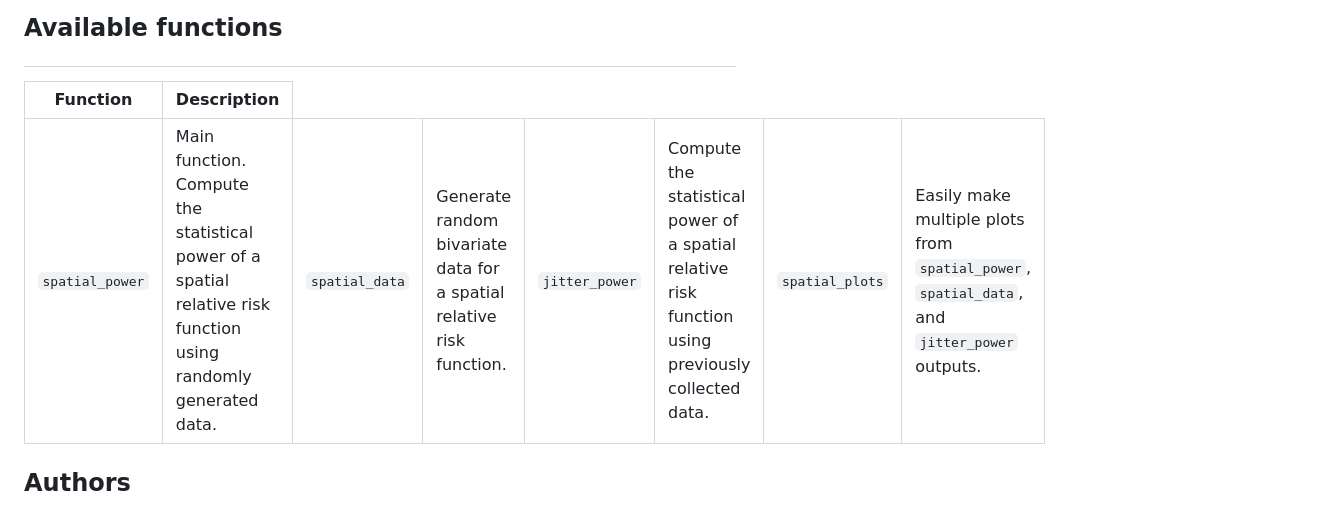
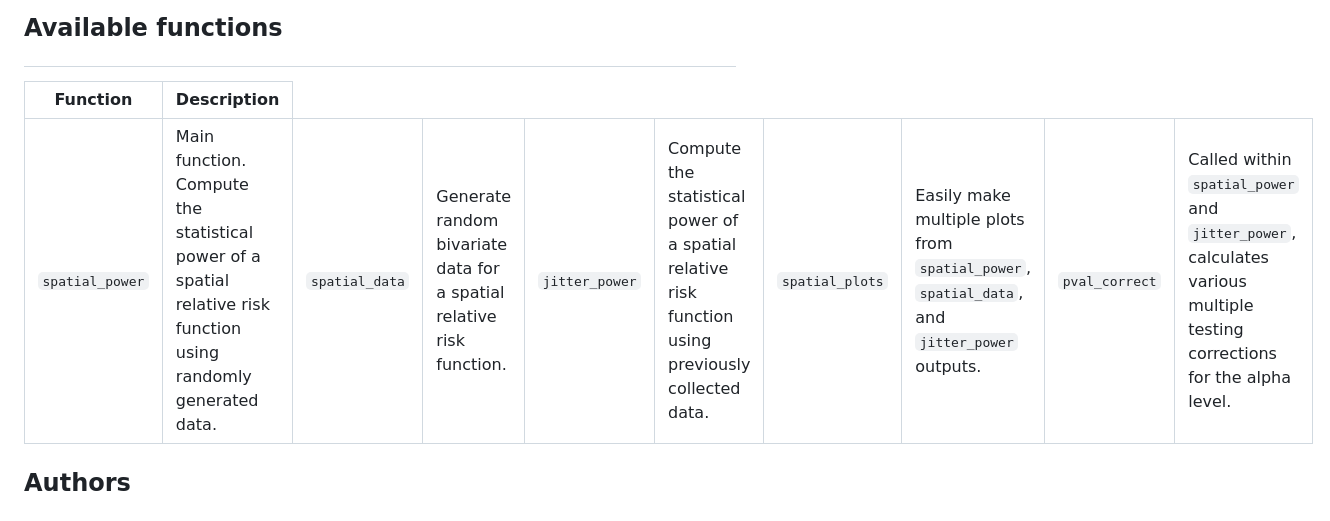
Before and after one commit to machiela-lab/sparrpowR, a Markdown page: README.md, the part around the change printed below. Drawn GitHub-style.

```diff
--- a/README.md
+++ b/README.md
@@ -62,6 +62,9 @@ Available functions
 </tr>
 <td><code>spatial_plots</code></td>
 <td>Easily make multiple plots from <code>spatial_power</code>, <code>spatial_data</code>, and <code>jitter_power</code> outputs.</td>
+</tr>
+<td><code>pval_correct</code></td>
+<td>Called within <code>spatial_power</code> and <code>jitter_power</code>, calculates various multiple testing corrections for the alpha level.</td>
 </tr>
 </tbody>
 <table>
```
Also changed, not shown: other parts of README.md (+35 -2 lines), NEWS.md (+4 -1 lines), man/figures/spatial_plots6.png (added), 8 other files.
